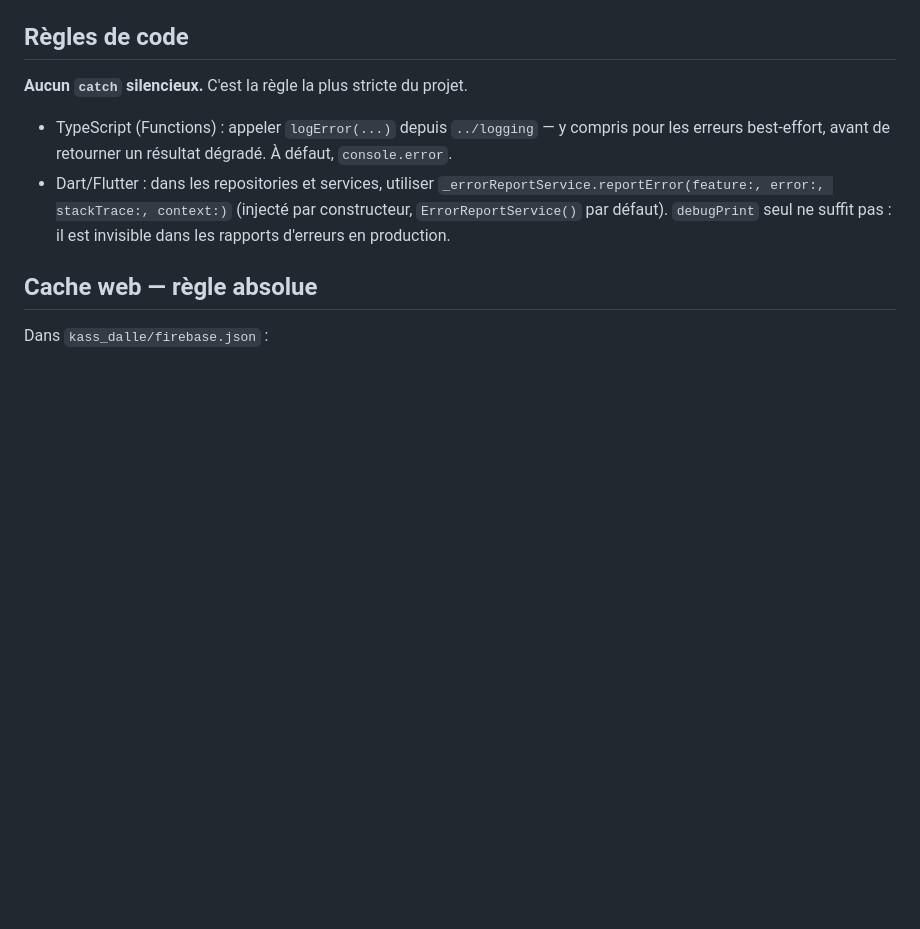
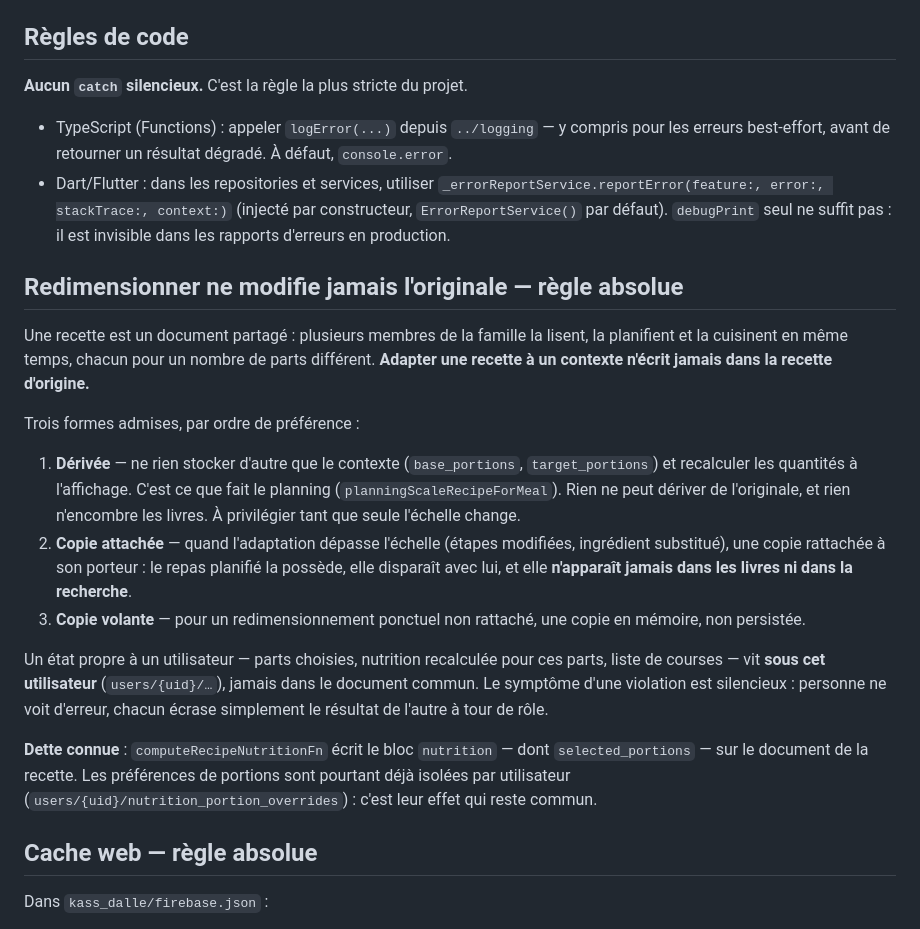
Before and after one commit to ChinaFred/KassDalle, a Markdown page: CLAUDE.md, the part around the change. GitHub-like rendering; blank space fills up the shorter version.

Commit message:
docs: adapter une recette ne touche jamais l originale
Regle absolue : dérivée, copie attachée ou copie volante, jamais d ecriture
dans le document partage. Une violation est silencieuse — chacun ecrase le
resultat de l autre sans qu aucune erreur ne soit levee.

Co-Authored-By: Claude Opus 5 (1M context) <noreply@anthropic.com>

```diff
--- a/CLAUDE.md
+++ b/CLAUDE.md
@@ -55,6 +55,35 @@ Rôles : `admin`, `editor`, `reader`.
   `_errorReportService.reportError(feature:, error:, stackTrace:, context:)`
   (injecté par constructeur, `ErrorReportService()` par défaut).
   `debugPrint` seul ne suffit pas : il est invisible dans les rapports d'erreurs en production.
+
+## Redimensionner ne modifie jamais l'originale — règle absolue
+
+Une recette est un document partagé : plusieurs membres de la famille la lisent, la
+planifient et la cuisinent en même temps, chacun pour un nombre de parts différent.
+**Adapter une recette à un contexte n'écrit jamais dans la recette d'origine.**
+
+Trois formes admises, par ordre de préférence :
+
+1. **Dérivée** — ne rien stocker d'autre que le contexte (`base_portions`,
+   `target_portions`) et recalculer les quantités à l'affichage. C'est ce que fait le
+   planning (`planningScaleRecipeForMeal`). Rien ne peut dériver de l'originale, et
+   rien n'encombre les livres. À privilégier tant que seule l'échelle change.
+2. **Copie attachée** — quand l'adaptation dépasse l'échelle (étapes modifiées,
+   ingrédient substitué), une copie rattachée à son porteur : le repas planifié la
+   possède, elle disparaît avec lui, et elle **n'apparaît jamais dans les livres ni
+   dans la recherche**.
+3. **Copie volante** — pour un redimensionnement ponctuel non rattaché, une copie en
+   mémoire, non persistée.
+
+Un état propre à un utilisateur — parts choisies, nutrition recalculée pour ces parts,
+liste de courses — vit **sous cet utilisateur** (`users/{uid}/…`), jamais dans le
+document commun. Le symptôme d'une violation est silencieux : personne ne voit
+d'erreur, chacun écrase simplement le résultat de l'autre à tour de rôle.
+
+**Dette connue** : `computeRecipeNutritionFn` écrit le bloc `nutrition` — dont
+`selected_portions` — sur le document de la recette. Les préférences de portions sont
+pourtant déjà isolées par utilisateur (`users/{uid}/nutrition_portion_overrides`) :
+c'est leur effet qui reste commun.
 
 ## Cache web — règle absolue
 
```
Also changed, not shown: .github/instructions/instructions-ia.instructions.md (+18 -0 lines).
